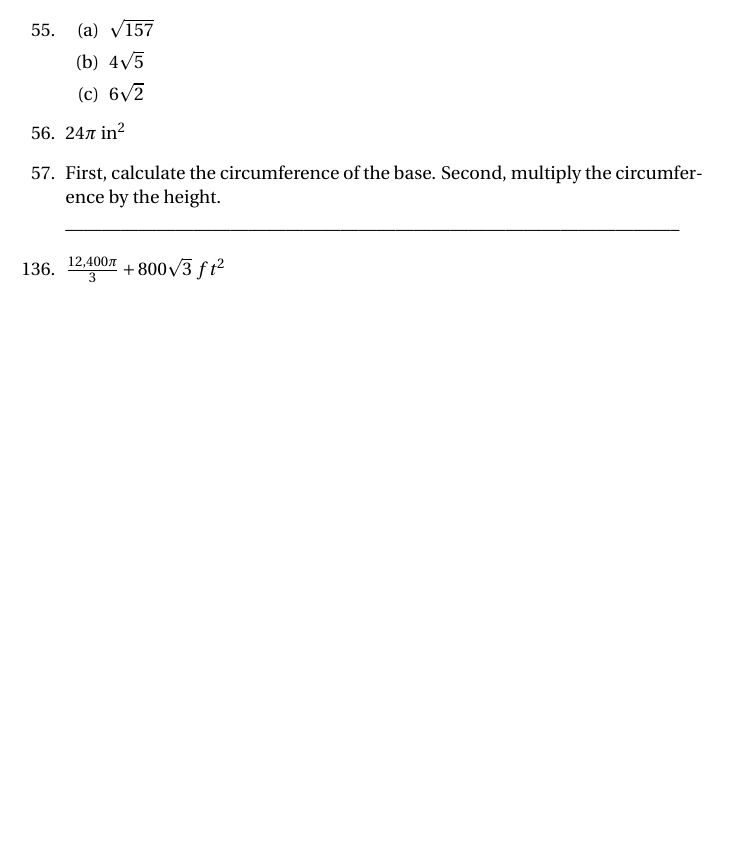
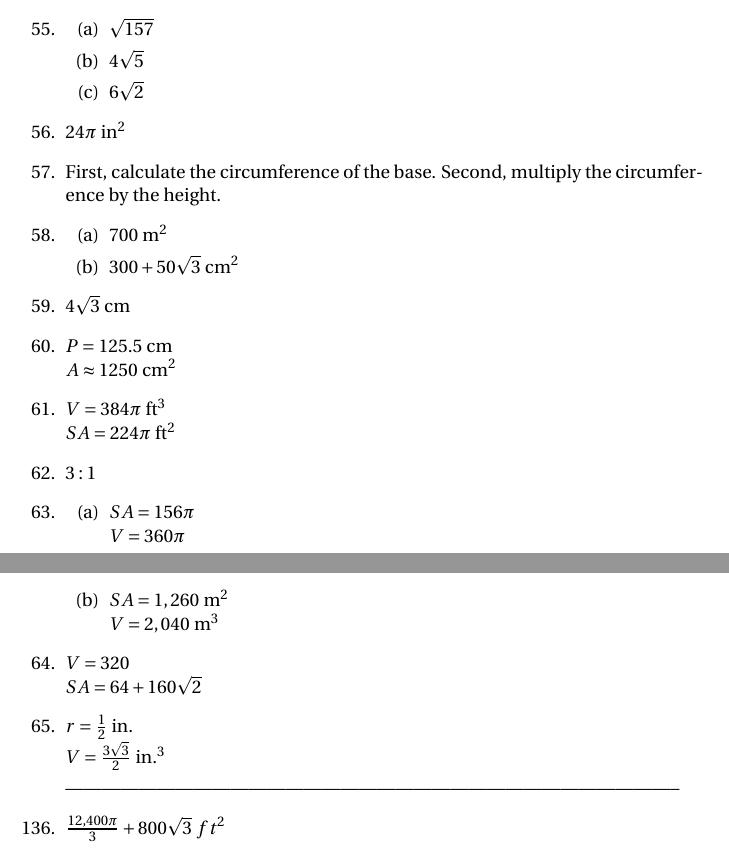
Before and after one commit to jwspence4/im2, a LaTeX document (im2_book2_selected_answers.tex): part of page 4 of 9 before the commit and two parts of pages 4 and 5 of 10 after it, the two joined at a grey line, cut so that both start at the same text, the shorter picture padded with empty space. Compiled offline with pdfLaTeX.

Commit message:
Book 2 #58-65

```diff
--- a/im2_book2_selected_answers.tex
+++ b/im2_book2_selected_answers.tex
@@ -326,6 +326,44 @@
 \item $24\pi$ in$^2$
 
 \item First, calculate the circumference of the base. Second, multiply the circumference by the height.
+
+\item
+
+	\begin{enumerate}
+
+	\item 700 m$^2$
+
+	\item $300 + 50\sqrt{3}$ cm$^2$
+
+	\end{enumerate}
+
+\item $4 \sqrt{3}$ cm
+
+\item $P = 125.5$ cm \\
+	$A \approx 1250$ cm$^2$
+
+\item $V = 384 \pi$ ft$^3$ \\
+	$SA = 224 \pi$ ft$^2$
+
+\item $3:1$
+
+\item
+
+	\begin{enumerate}
+
+	\item $SA = 156 \pi$ \\
+		$V = 360 \pi$
+
+	\item $SA = 1,260$ m$^2$ \\
+		$V = 2,040$ m$^3$
+
+	\end{enumerate}
+
+\item $V = 320$ \\
+	$SA = 64 + 160 \sqrt{2}$
+
+\item $r = \frac{1}{2}$ in. \\
+	$V = \frac{3\sqrt{3}}{2}$ in.$^3$
 
 
 
```
Also changed, not shown: im2_book2_selected_answers.pdf.
